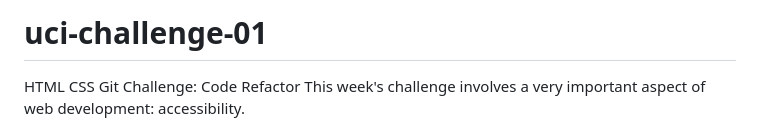
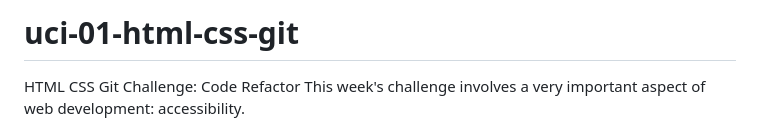
Before and after one commit to brianleepetros/uci-01-html-css-git, a Markdown page: README.md, the part around the change. Drawn GitHub-style.

```diff
--- a/README.md
+++ b/README.md
@@ -1,4 +1,4 @@
-# uci-challenge-01
+# uci-01-html-css-git
 HTML CSS Git Challenge: Code Refactor This week's challenge involves a very important aspect of web development: accessibility.
 
 # Module 1 Challenge
```
